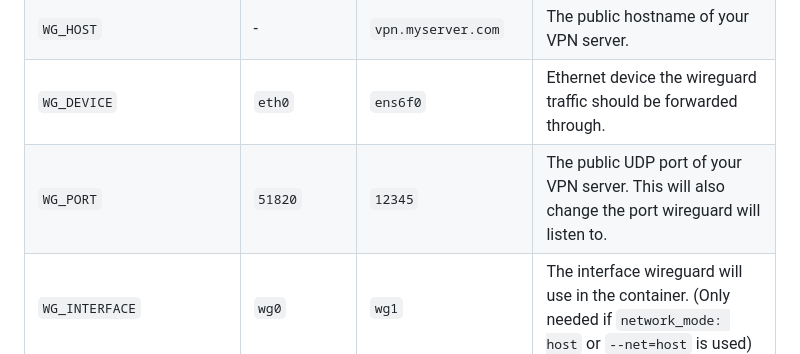
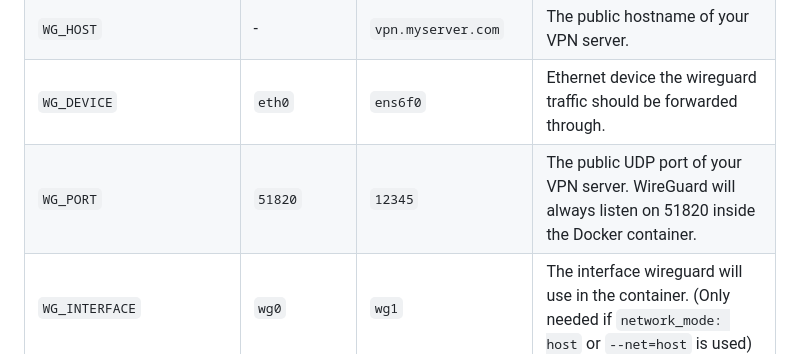
Before and after one commit to bluesky816/awg-easy, a Markdown page: README.md, the part around the change. GitHub-like rendering.

```diff
--- a/README.md
+++ b/README.md
@@ -87,7 +87,7 @@ These options can be configured by setting environment variables using `-e KEY="
 | `PASSWORD` | - | `foobar123` | When set, requires a password when logging in to the Web UI. |
 | `WG_HOST` | - | `vpn.myserver.com` | The public hostname of your VPN server. |
 | `WG_DEVICE` | `eth0` | `ens6f0` | Ethernet device the wireguard traffic should be forwarded through. |
-| `WG_PORT` | `51820` | `12345` | The public UDP port of your VPN server. This will also change the port wireguard will listen to. |
+| `WG_PORT` | `51820` | `12345` | The public UDP port of your VPN server. WireGuard will always listen on 51820 inside the Docker container. |
 | `WG_INTERFACE` | `wg0` | `wg1` | The interface wireguard will use in the container. (Only needed if `network_mode: host` or `--net=host` is used) |
 | `WG_MTU` | `null` | `1420` | The MTU the clients will use. Server uses default WG MTU. |
 | `WG_PERSISTENT_KEEPALIVE` | `0` | `25` | Value in seconds to keep the "connection" open. If this value is 0, then connections won't be kept alive. |
```
